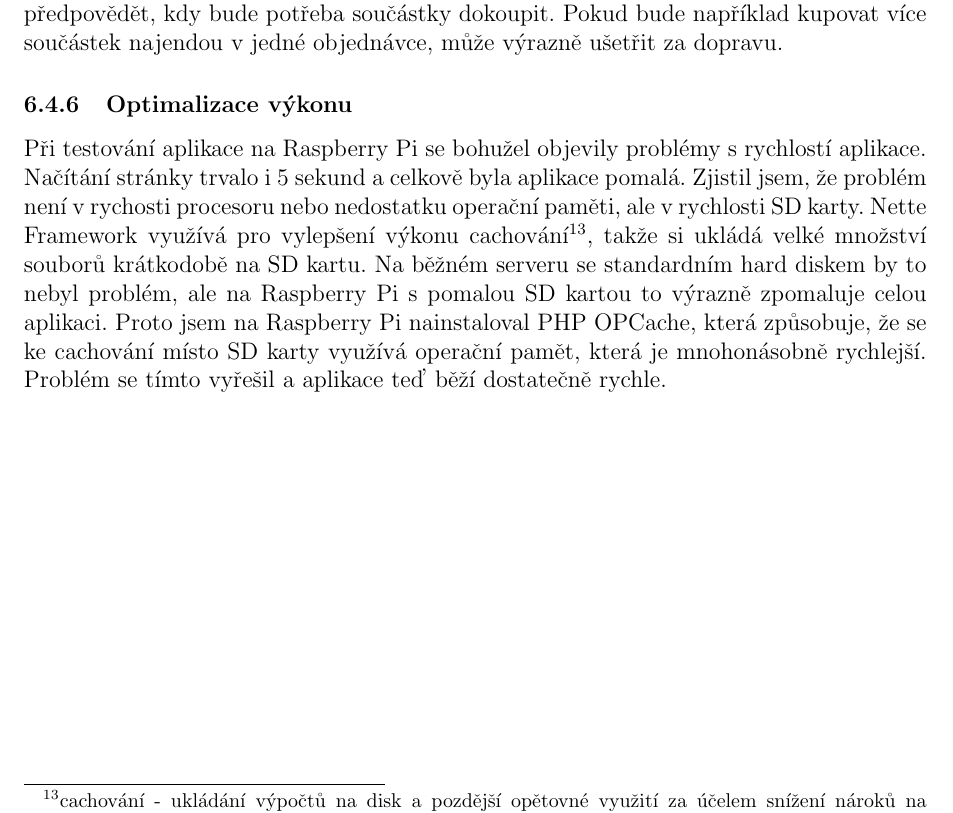
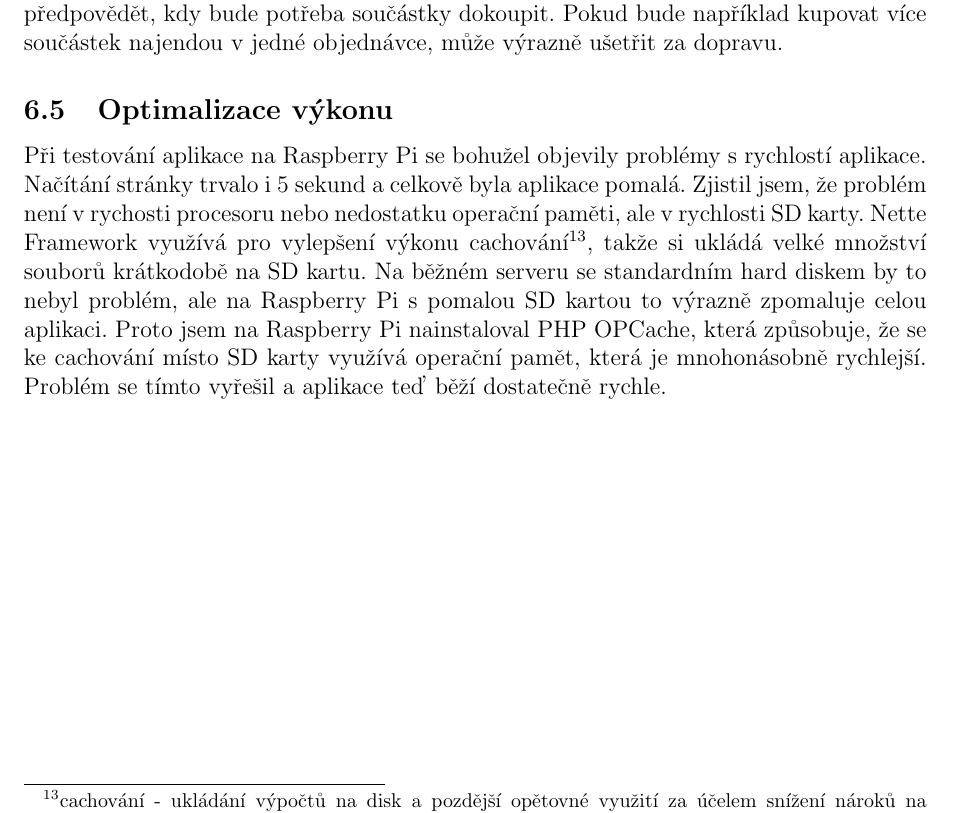
Before and after one commit to honya121/soc2016, a LaTeX document (textKraj.tex): part of page 19 of 21, cut so that both start at the same text. Compiled offline with pdfLaTeX.

Commit message:
Minor fix

```diff
--- a/textKraj.tex
+++ b/textKraj.tex
@@ -461,7 +461,7 @@ Kromě obrovského zjednodušení přidávání součástek má integrace API ob
 
 Web umí vykreslovat mnoho různých grafů a generovat výtahy z dat o výběrech součástek. Správce skladu může tyto statistiky využít například při plánování nákupu součástek a předpovědět, kdy bude potřeba součástky dokoupit. Pokud bude například kupovat více součástek najendou v jedné objednávce, může výrazně ušetřit za dopravu.
 
-\subsubsection{Optimalizace výkonu}
+\subsection{Optimalizace výkonu}
 
 Při testování aplikace na Raspberry Pi se bohužel objevily problémy s rychlostí aplikace. Načítání stránky trvalo i 5 sekund a celkově byla aplikace pomalá. Zjistil jsem, že problém není v rychosti procesoru nebo nedostatku operační paměti, ale v rychlosti SD karty. Nette Framework využívá pro vylepšení výkonu cachování\footnote{cachování - ukládání výpočtů na disk a pozdější opětovné využití za účelem snížení nároků na výpočetní výkon}, takže si ukládá velké množství souborů krátkodobě na SD kartu. Na běžném serveru se standardním hard diskem by to nebyl problém, ale na Raspberry Pi s pomalou SD kartou to výrazně zpomaluje celou aplikaci. Proto jsem na Raspberry Pi nainstaloval PHP OPCache, která způsobuje, že se ke cachování místo SD karty využívá operační pamět, která je mnohonásobně rychlejší. Problém se tímto vyřešil a aplikace teď běží dostatečně rychle.
 
```
Also changed, not shown: 3 other files.
